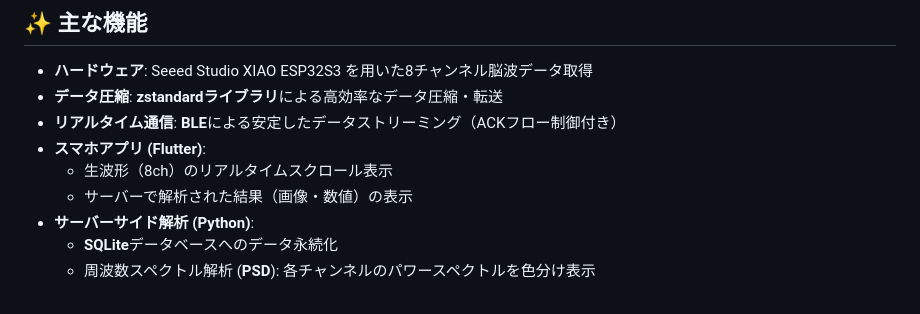
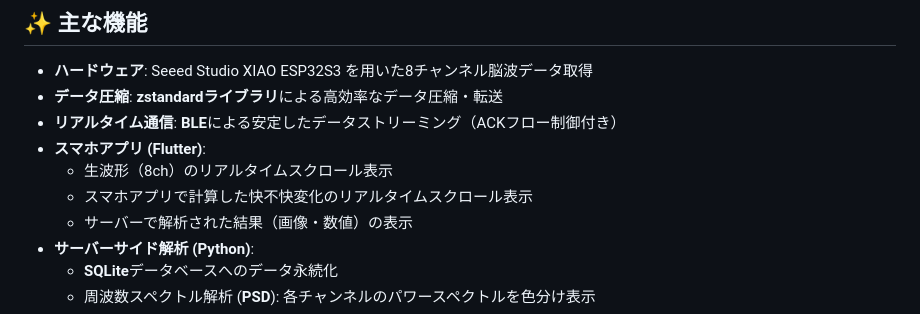
Before and after one commit to biosig-match/eeg-analysis-system, a Markdown page: README.md, the part around the change. Drawn GitHub-style.

```diff
--- a/README.md
+++ b/README.md
@@ -13,6 +13,7 @@
   - **リアルタイム通信**: **BLE**による安定したデータストリーミング（ACKフロー制御付き）
   - **スマホアプリ (Flutter)**:
       - 生波形（8ch）のリアルタイムスクロール表示
+      - スマホアプリで計算した快不快変化のリアルタイムスクロール表示
       - サーバーで解析された結果（画像・数値）の表示
   - **サーバーサイド解析 (Python)**:
       - **SQLite**データベースへのデータ永続化
```
